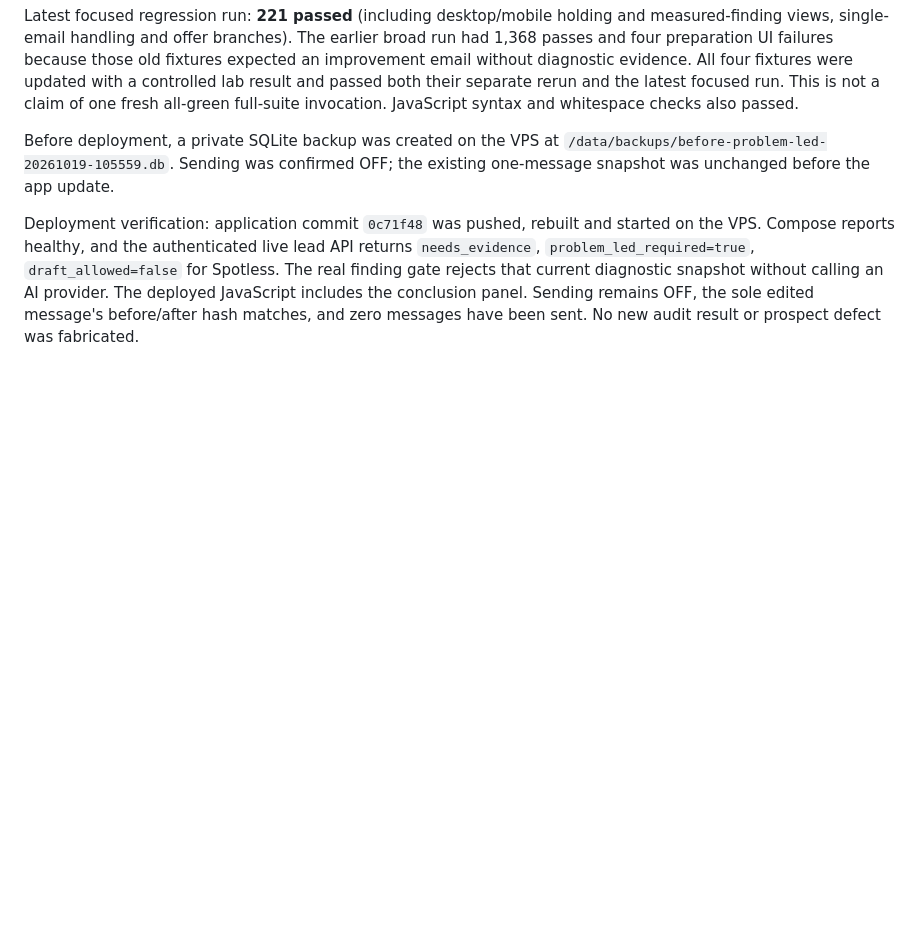
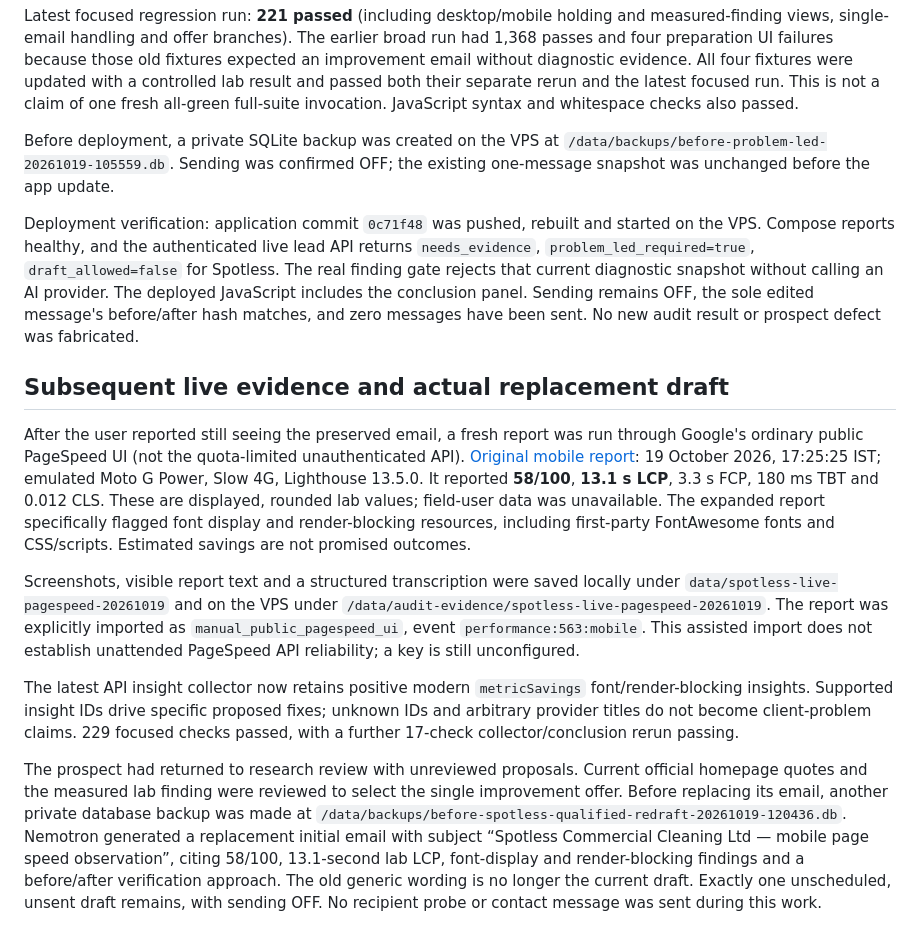
Before and after one commit to divyanshu9166/custom-crawler-and-email-automation, a Markdown page: docs/PROBLEM_LED_CONCLUSIONS_2026-10-19.md, the part around the change. Drawn GitHub-style; blank space fills up the shorter version.

Commit message:
Record fresh Spotless audit evidence and replacement email

```diff
--- a/docs/PROBLEM_LED_CONCLUSIONS_2026-10-19.md
+++ b/docs/PROBLEM_LED_CONCLUSIONS_2026-10-19.md
@@ -74,3 +74,38 @@ Spotless. The real finding gate rejects that current diagnostic snapshot without
 calling an AI provider. The deployed JavaScript includes the conclusion panel.
 Sending remains OFF, the sole edited message's before/after hash matches, and zero
 messages have been sent. No new audit result or prospect defect was fabricated.
+
+## Subsequent live evidence and actual replacement draft
+
+After the user reported still seeing the preserved email, a fresh report was run
+through Google's ordinary public PageSpeed UI (not the quota-limited unauthenticated
+API). [Original mobile report](https://pagespeed.web.dev/analysis/https-www-spotlessclean-co-uk/lpuec3s7ba?form_factor=mobile):
+19 October 2026, 17:25:25 IST; emulated Moto G Power, Slow 4G, Lighthouse 13.5.0.
+It reported **58/100**, **13.1 s LCP**, 3.3 s FCP, 180 ms TBT and 0.012 CLS.
+These are displayed, rounded lab values; field-user data was unavailable.
+The expanded report specifically flagged font display and render-blocking resources,
+including first-party FontAwesome fonts and CSS/scripts. Estimated savings are not
+promised outcomes.
+
+Screenshots, visible report text and a structured transcription were saved locally
+under `data/spotless-live-pagespeed-20261019` and on the VPS under
+`/data/audit-evidence/spotless-live-pagespeed-20261019`. The report was explicitly
+imported as `manual_public_pagespeed_ui`, event `performance:563:mobile`.
+This assisted import does not establish unattended PageSpeed API reliability; a key
+is still unconfigured.
+
+The latest API insight collector now retains positive modern `metricSavings`
+font/render-blocking insights. Supported insight IDs drive specific proposed fixes;
+unknown IDs and arbitrary provider titles do not become client-problem claims.
+229 focused checks passed, with a further 17-check collector/conclusion rerun passing.
+
+The prospect had returned to research review with unreviewed proposals. Current
+official homepage quotes and the measured lab finding were reviewed to select the
+single improvement offer. Before replacing its email, another private database backup
+was made at `/data/backups/before-spotless-qualified-redraft-20261019-120436.db`.
+Nemotron generated a replacement initial email with subject
+“Spotless Commercial Cleaning Ltd — mobile page speed observation”, citing 58/100,
+13.1-second lab LCP, font-display and render-blocking findings and a before/after
+verification approach. The old generic wording is no longer the current draft.
+Exactly one unscheduled, unsent draft remains, with sending OFF. No recipient probe
+or contact message was sent during this work.
```
